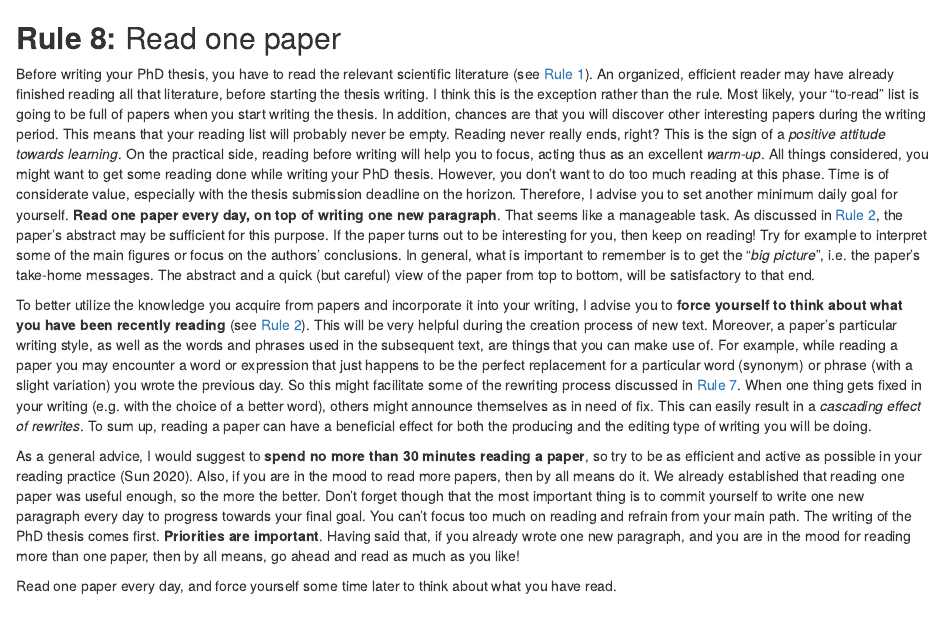
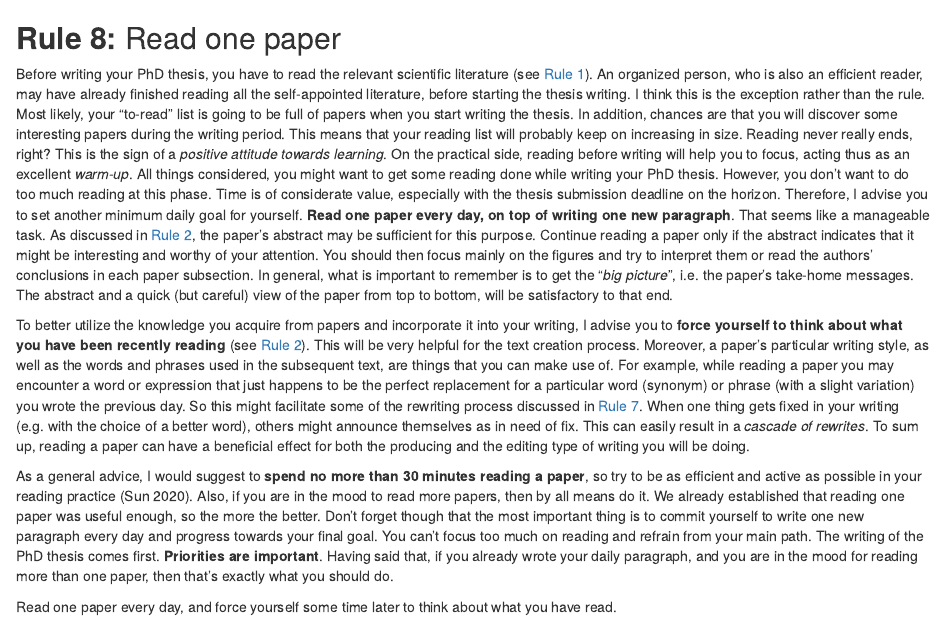
Before and after one commit to bblodfon/phd-rules, an R Markdown document (during_8.Rmd): the page in a window 1100 px wide, from its top. Rendered offline with R 4.5, knitr and Pandoc, with nearby package versions; drawn as R Markdown's standard HTML page in place of the format the file asks for.

Commit message:
text refinement

```diff
--- a/during_8.Rmd
+++ b/during_8.Rmd
@@ -2,11 +2,11 @@
 
 :::{.indent}
 Before writing your PhD thesis, you have to read the relevant scientific literature (see [Rule 1](#rule1)).
-An organized, efficient reader may have already finished reading all that literature, before starting the thesis writing.
+An organized person, who is also an efficient reader, may have already finished reading all the self-appointed literature, before starting the thesis writing.
 I think this is the exception rather than the rule.
 Most likely, your "to-read" list is going to be full of papers when you start writing the thesis.
-In addition, chances are that you will discover other interesting papers during the writing period.
-This means that your reading list will probably never be empty.
+In addition, chances are that you will discover some interesting papers during the writing period.
+This means that your reading list will probably keep on increasing in size.
 Reading never really ends, right?
 This is the sign of a *positive attitude towards learning*.
 On the practical side, reading before writing will help you to focus, acting thus as an excellent *warm-up*.
@@ -17,20 +17,20 @@ Therefore, I advise you to set another minimum daily goal for yourself.
 **Read one paper every day, on top of writing one new paragraph**.
 That seems like a manageable task.
 As discussed in [Rule 2](#rule2), the paper's abstract may be sufficient for this purpose.
-If the paper turns out to be interesting for you, then keep on reading!
-Try for example to interpret some of the main figures or focus on the authors' conclusions.
+Continue reading a paper only if the abstract indicates that it might be interesting and worthy of your attention.
+You should then focus mainly on the figures and try to interpret them or read the authors' conclusions in each paper subsection.
 In general, what is important to remember is to get the "*big picture*", i.e. the paper's take-home messages.
 The abstract and a quick (but careful) view of the paper from top to bottom, will be satisfactory to that end.
 :::
 
 :::{.indent}
 To better utilize the knowledge you acquire from papers and incorporate it into your writing, I advise you to **force yourself to think about what you have been recently reading** (see [Rule 2](#rule2)).
-This will be very helpful during the creation process of new text.
+This will be very helpful for the text creation process.
 Moreover, a paper's particular writing style, as well as the words and phrases used in the subsequent text, are things that you can make use of.
 For example, while reading a paper you may encounter a word or expression that just happens to be the perfect replacement for a particular word (synonym) or phrase (with a slight variation) you wrote the previous day.
 So this might facilitate some of the rewriting process discussed in [Rule 7](#rule7).
 When one thing gets fixed in your writing (e.g. with the choice of a better word), others might announce themselves as in need of fix.
-This can easily result in a *cascading effect of rewrites*.
+This can easily result in a *cascade of rewrites*.
 To sum up, reading a paper can have a beneficial effect for both the producing and the editing type of writing you will be doing.
 :::
 
@@ -38,11 +38,11 @@ To sum up, reading a paper can have a beneficial effect for both the producing a
 As a general advice, I would suggest to **spend no more than 30 minutes reading a paper**, so try to be as efficient and active as possible in your reading practice [@Sun2020].
 Also, if you are in the mood to read more papers, then by all means do it.
 We already established that reading one paper was useful enough, so the more the better.
-Don't forget though that the most important thing is to commit yourself to write one new paragraph every day to progress towards your final goal.
+Don't forget though that the most important thing is to commit yourself to write one new paragraph every day and progress towards your final goal.
 You can't focus too much on reading and refrain from your main path.
 The writing of the PhD thesis comes first.
 **Priorities are important**.
-Having said that, if you already wrote one new paragraph, and you are in the mood for reading more than one paper, then by all means, go ahead and read as much as you like!
+Having said that, if you already wrote your daily paragraph, and you are in the mood for reading more than one paper, then that's exactly what you should do.
 :::
 
 :::{.quote}
```
